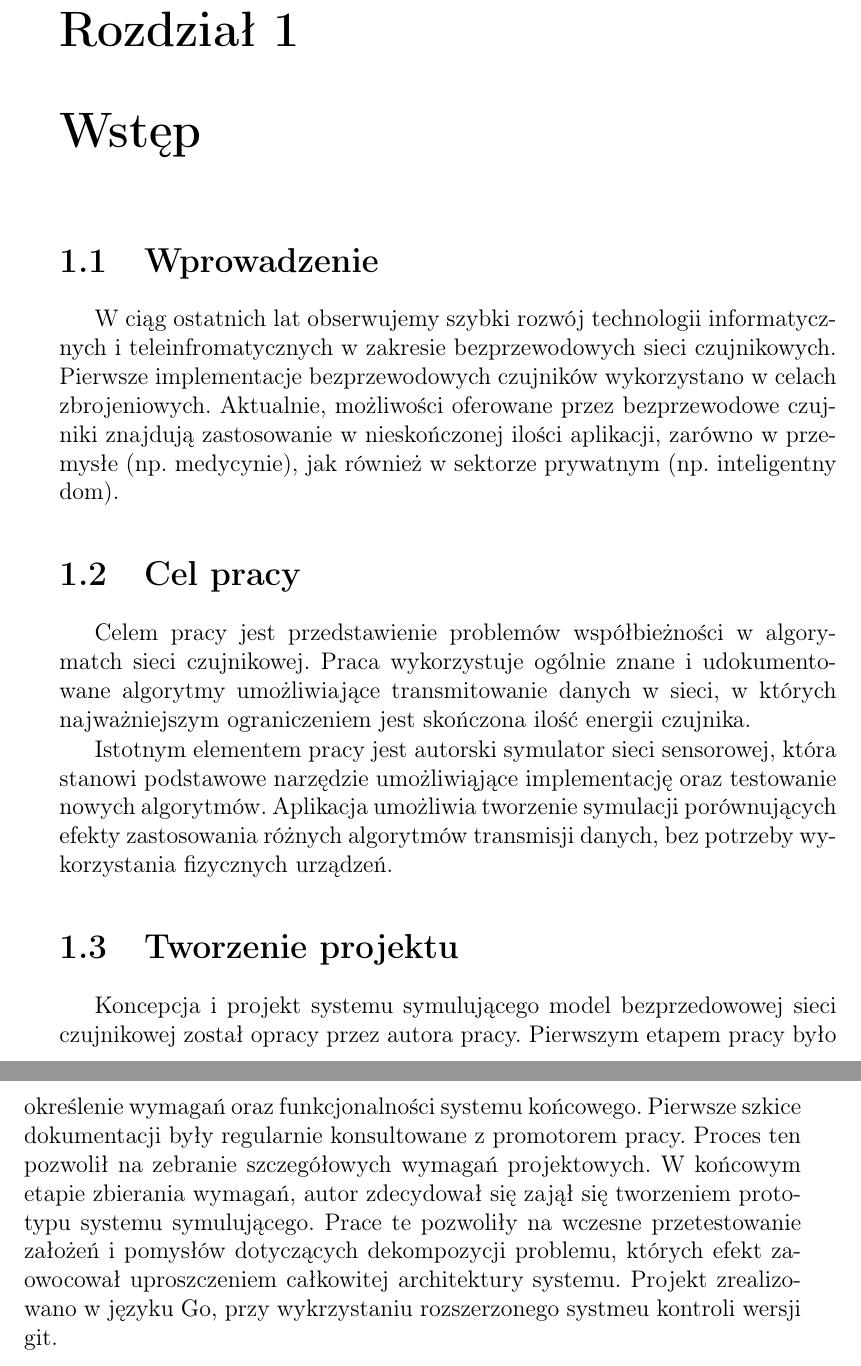
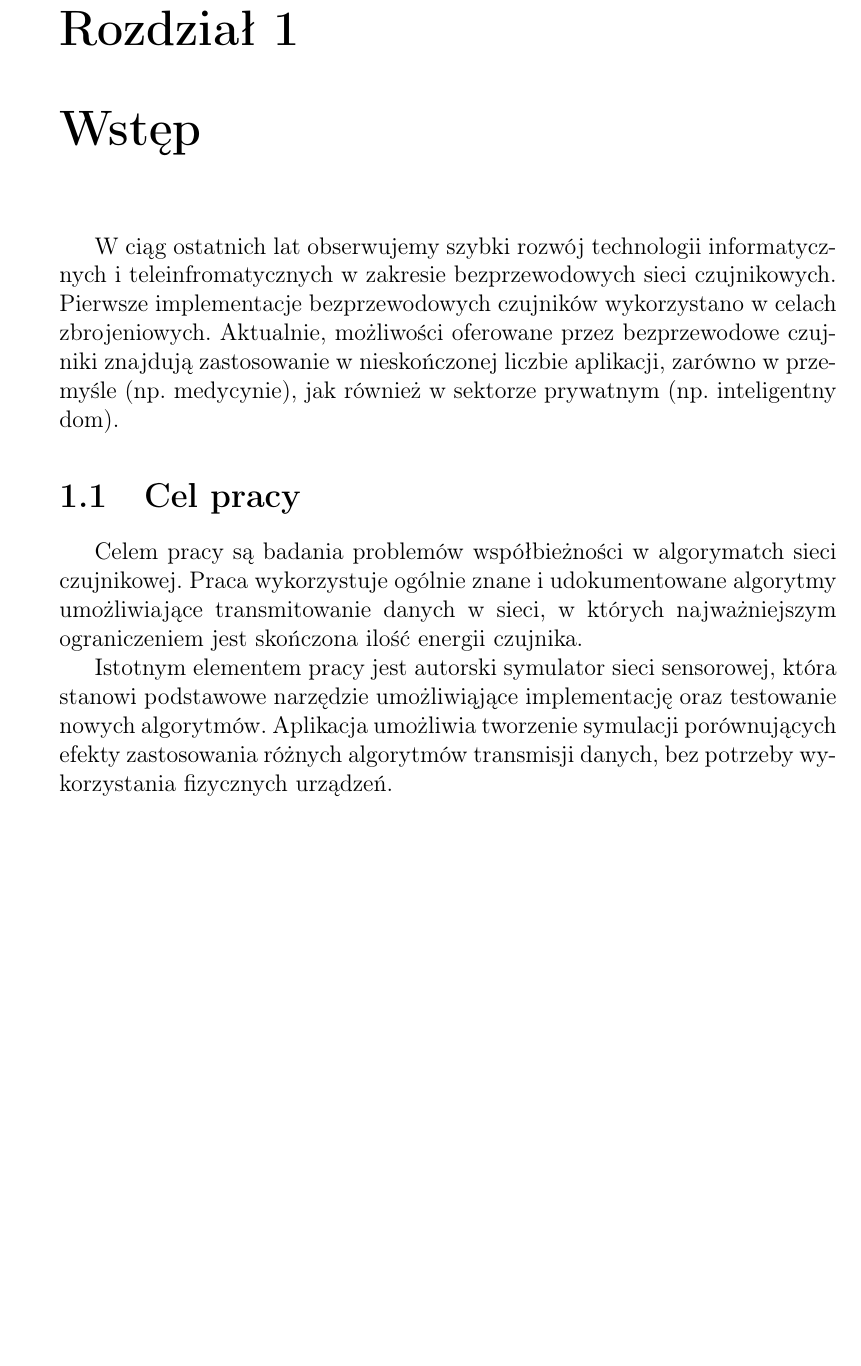
Before and after one commit to keadwen/msc_project, a LaTeX thesis (latex/praca_dyplomowa.tex): two parts of pages 9 and 10 of 39 before the commit and part of page 9 of 37 after it, the two joined at a grey line, cut so that both start at the same text, the shorter picture padded with empty space. Compiled offline with pdfLaTeX.

Commit message:
komentarze i sugestie

```diff
--- a/latex/praca_dyplomowa.tex
+++ b/latex/praca_dyplomowa.tex
@@ -121,24 +121,29 @@
 %-----------------
 \chapter{Wstęp}
 
-\section{Wprowadzenie}
+% \section{Wprowadzenie} % FIXME: zbędne rozdrobnienie podrozdziałów (chyba, że się rozrosną)
 W ciąg ostatnich lat obserwujemy szybki rozwój technologii informatycznych i teleinfromatycznych w zakresie bezprzewodowych sieci czujnikowych.
 Pierwsze implementacje bezprzewodowych czujników wykorzystano w celach zbrojeniowych. Aktualnie, możliwości oferowane przez bezprzewodowe czujniki znajdują zastosowanie w nieskończonej
-ilości aplikacji, zarówno w przemysłe (np. medycynie), jak również w sektorze prywatnym (np. inteligentny dom).
+liczbie aplikacji, zarówno w przemyśle (np. medycynie), jak również w sektorze prywatnym (np.
+inteligentny dom).
+
+% TODO: spellchecker
 
 \section{Cel pracy}
-Celem pracy jest przedstawienie problemów współbieżności w algorymatch sieci czujnikowej. Praca wykorzystuje ogólnie znane i udokumentowane algorytmy umożliwiające
+Celem pracy są badania problemów współbieżności w algorymatch sieci czujnikowej. Praca wykorzystuje
+ogólnie znane i udokumentowane algorytmy umożliwiające
 transmitowanie danych w sieci, w których najważniejszym ograniczeniem jest skończona ilość energii czujnika.
 
 Istotnym elementem pracy jest autorski symulator sieci sensorowej, która stanowi podstawowe narzędzie umożliwiąjące implementację oraz testowanie nowych algorytmów.
 Aplikacja umożliwia tworzenie symulacji porównujących efekty zastosowania różnych algorytmów transmisji danych, bez potrzeby wykorzystania fizycznych urządzeń.
 
-\section{Tworzenie projektu}
-Koncepcja i projekt systemu symulującego model bezprzedowowej sieci czujnikowej został opracy przez autora pracy.
-Pierwszym etapem pracy było określenie wymagań oraz funkcjonalności systemu końcowego. Pierwsze szkice dokumentacji były regularnie konsultowane z promotorem pracy.
-Proces ten pozwolił na zebranie szczegółowych wymagań projektowych. W końcowym etapie zbierania wymagań, autor zdecydował się zajął się tworzeniem prototypu systemu symulującego.
-Prace te pozwoliły na wczesne przetestowanie założeń i pomysłów dotyczących dekompozycji problemu, których efekt zaowocował uproszczeniem całkowitej architektury systemu.
-Projekt zrealizowano w języku Go, przy wykrzystaniu rozszerzonego systmeu kontroli wersji git.
+% \section{Tworzenie projektu}
+% TODO: Przenieść na koniec bo to jest podsumowanie - czas przeszły
+% Koncepcja i projekt systemu symulującego model bezprzedowowej sieci czujnikowej został opracy przez autora pracy.
+% Pierwszym etapem pracy było określenie wymagań oraz funkcjonalności systemu końcowego. Pierwsze szkice dokumentacji były regularnie konsultowane z promotorem pracy.
+% Proces ten pozwolił na zebranie szczegółowych wymagań projektowych. W końcowym etapie zbierania wymagań, autor zdecydował się zajął się tworzeniem prototypu systemu symulującego.
+% Prace te pozwoliły na wczesne przetestowanie założeń i pomysłów dotyczących dekompozycji problemu, których efekt zaowocował uproszczeniem całkowitej architektury systemu.
+% Projekt zrealizowano w języku Go, przy wykrzystaniu rozszerzonego systmeu kontroli wersji git.
 
 %-----------------
 % Wykorzystane technologie
```
Also changed, not shown: latex/praca_dyplomowa.tex (43 more changed lines).
